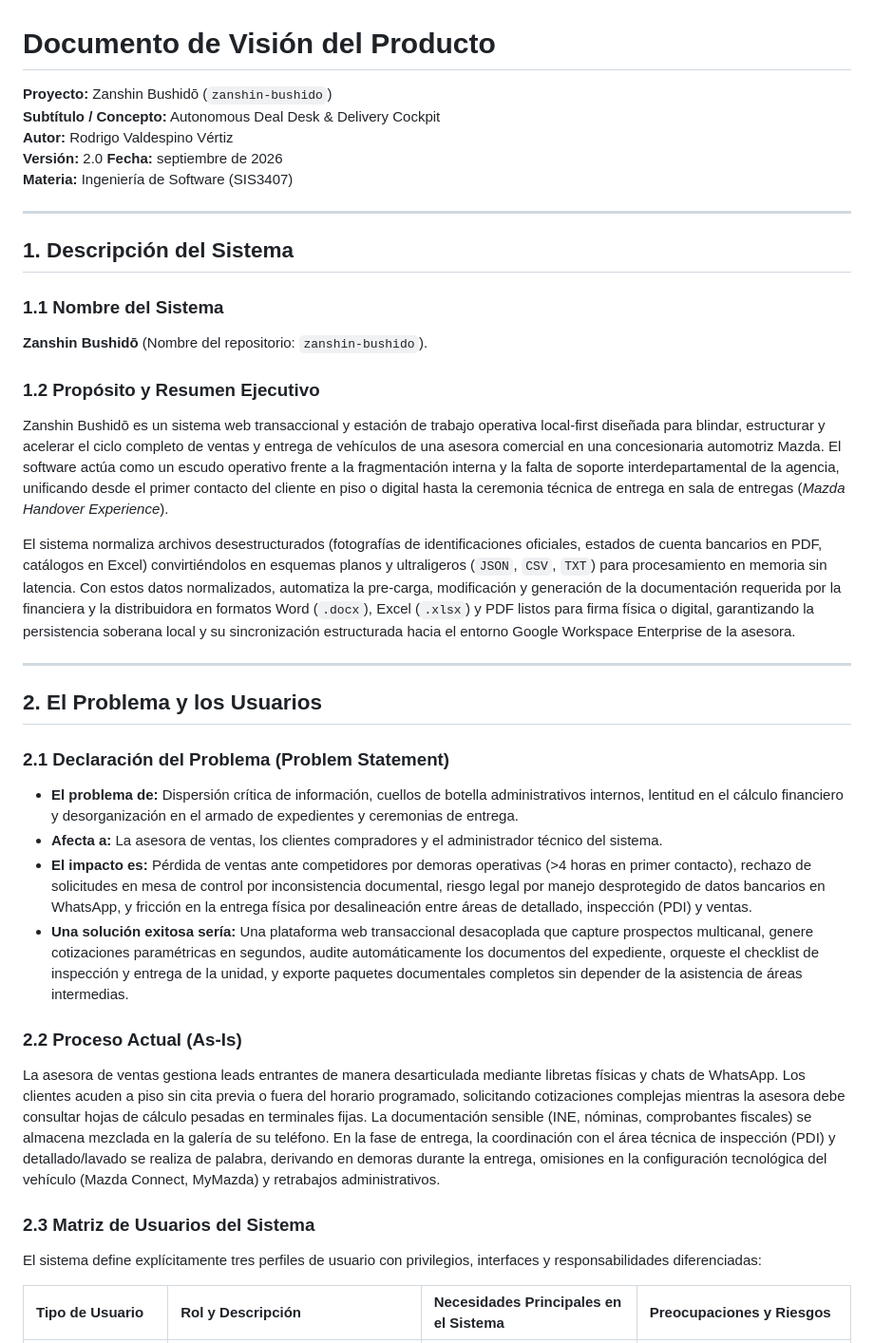
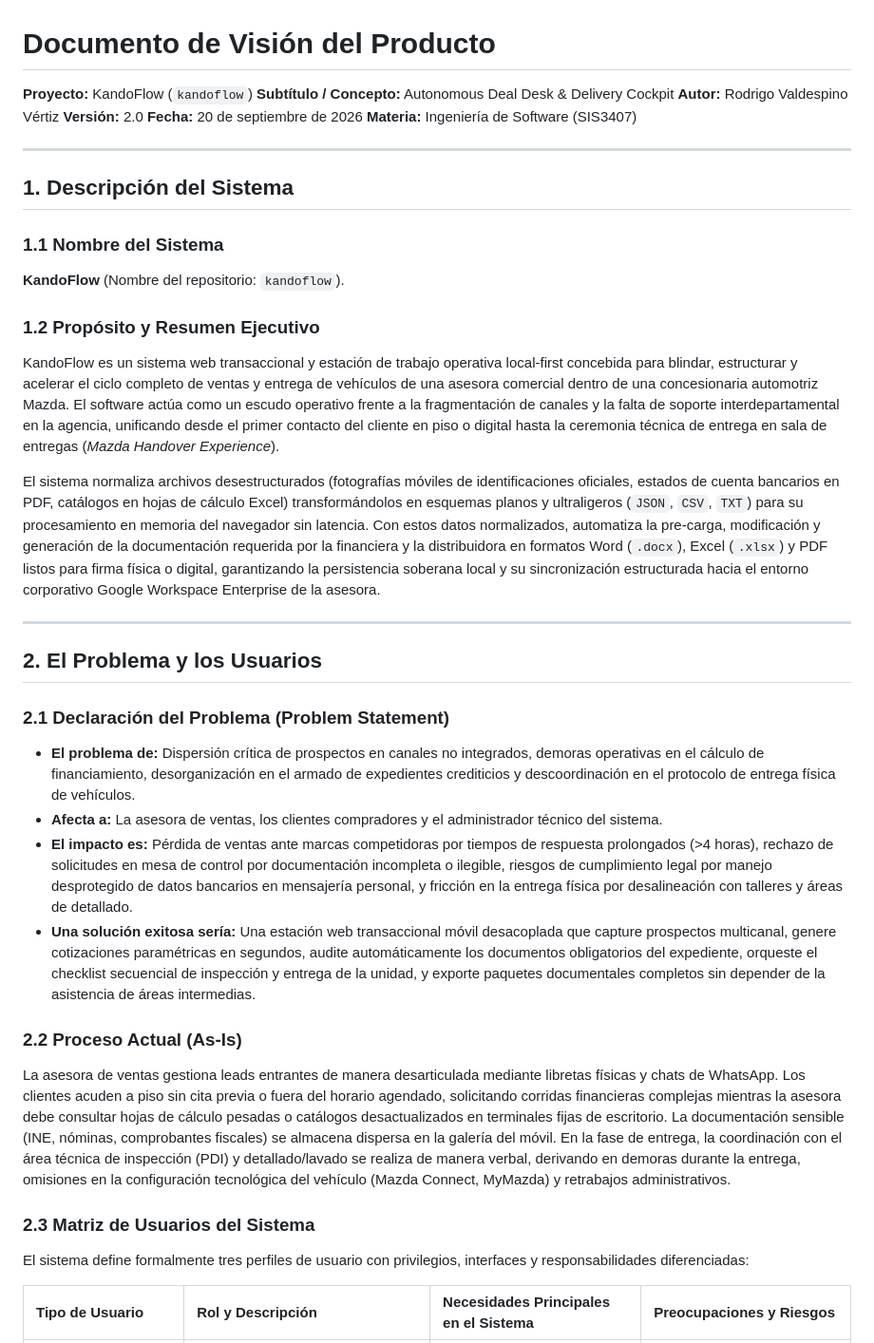
Before and after one commit to James-gosling/Kando-flow, a Markdown page: Documento de visión.md, the part around one of its changes. Shown at 95% size. Drawn GitHub-style.

Commit message:
Update project name and system description to KandoFlow

```diff
--- a/Documento de visión.md
+++ b/Documento de visión.md
@@ -1,10 +1,10 @@
 # Documento de Visión del Producto
 
-**Proyecto:** Zanshin Bushidō (`zanshin-bushido`)
+**Proyecto:** KandoFlow (`kandoflow`)
 **Subtítulo / Concepto:** Autonomous Deal Desk & Delivery Cockpit
 **Autor:** Rodrigo Valdespino Vértiz
 **Versión:** 2.0
-**Fecha:** septiembre de 2026
+**Fecha:** 20 de septiembre de 2026
 **Materia:** Ingeniería de Software (SIS3407)
 
 ---
@@ -12,28 +12,28 @@
 ## 1. Descripción del Sistema
 
 ### 1.1 Nombre del Sistema
-**Zanshin Bushidō** (Nombre del repositorio: `zanshin-bushido`).
+**KandoFlow** (Nombre del repositorio: `kandoflow`).
 
 ### 1.2 Propósito y Resumen Ejecutivo
-Zanshin Bushidō es un sistema web transaccional y estación de trabajo operativa local-first diseñada para blindar, estructurar y acelerar el ciclo completo de ventas y entrega de vehículos de una asesora comercial en una concesionaria automotriz Mazda. El software actúa como un escudo operativo frente a la fragmentación interna y la falta de soporte interdepartamental de la agencia, unificando desde el primer contacto del cliente en piso o digital hasta la ceremonia técnica de entrega en sala de entregas (*Mazda Handover Experience*).
+KandoFlow es un sistema web transaccional y estación de trabajo operativa local-first concebida para blindar, estructurar y acelerar el ciclo completo de ventas y entrega de vehículos de una asesora comercial dentro de una concesionaria automotriz Mazda. El software actúa como un escudo operativo frente a la fragmentación de canales y la falta de soporte interdepartamental en la agencia, unificando desde el primer contacto del cliente en piso o digital hasta la ceremonia técnica de entrega en sala de entregas (*Mazda Handover Experience*).
 
-El sistema normaliza archivos desestructurados (fotografías de identificaciones oficiales, estados de cuenta bancarios en PDF, catálogos en Excel) convirtiéndolos en esquemas planos y ultraligeros (`JSON`, `CSV`, `TXT`) para procesamiento en memoria sin latencia. Con estos datos normalizados, automatiza la pre-carga, modificación y generación de la documentación requerida por la financiera y la distribuidora en formatos Word (`.docx`), Excel (`.xlsx`) y PDF listos para firma física o digital, garantizando la persistencia soberana local y su sincronización estructurada hacia el entorno Google Workspace Enterprise de la asesora.
+El sistema normaliza archivos desestructurados (fotografías móviles de identificaciones oficiales, estados de cuenta bancarios en PDF, catálogos en hojas de cálculo Excel) transformándolos en esquemas planos y ultraligeros (`JSON`, `CSV`, `TXT`) para su procesamiento en memoria del navegador sin latencia. Con estos datos normalizados, automatiza la pre-carga, modificación y generación de la documentación requerida por la financiera y la distribuidora en formatos Word (`.docx`), Excel (`.xlsx`) y PDF listos para firma física o digital, garantizando la persistencia soberana local y su sincronización estructurada hacia el entorno corporativo Google Workspace Enterprise de la asesora.
 
 ---
 
 ## 2. El Problema y los Usuarios
 
 ### 2.1 Declaración del Problema (Problem Statement)
-* **El problema de:** Dispersión crítica de información, cuellos de botella administrativos internos, lentitud en el cálculo financiero y desorganización en el armado de expedientes y ceremonias de entrega.
+* **El problema de:** Dispersión crítica de prospectos en canales no integrados, demoras operativas en el cálculo de financiamiento, desorganización en el armado de expedientes crediticios y descoordinación en el protocolo de entrega física de vehículos.
 * **Afecta a:** La asesora de ventas, los clientes compradores y el administrador técnico del sistema.
-* **El impacto es:** Pérdida de ventas ante competidores por demoras operativas (>4 horas en primer contacto), rechazo de solicitudes en mesa de control por inconsistencia documental, riesgo legal por manejo desprotegido de datos bancarios en WhatsApp, y fricción en la entrega física por desalineación entre áreas de detallado, inspección (PDI) y ventas.
-* **Una solución exitosa sería:** Una plataforma web transaccional desacoplada que capture prospectos multicanal, genere cotizaciones paramétricas en segundos, audite automáticamente los documentos del expediente, orqueste el checklist de inspección y entrega de la unidad, y exporte paquetes documentales completos sin depender de la asistencia de áreas intermedias.
+* **El impacto es:** Pérdida de ventas ante marcas competidoras por tiempos de respuesta prolongados (>4 horas), rechazo de solicitudes en mesa de control por documentación incompleta o ilegible, riesgos de cumplimiento legal por manejo desprotegido de datos bancarios en mensajería personal, y fricción en la entrega física por desalineación con talleres y áreas de detallado.
+* **Una solución exitosa sería:** Una estación web transaccional móvil desacoplada que capture prospectos multicanal, genere cotizaciones paramétricas en segundos, audite automáticamente los documentos obligatorios del expediente, orqueste el checklist secuencial de inspección y entrega de la unidad, y exporte paquetes documentales completos sin depender de la asistencia de áreas intermedias.
 
 ### 2.2 Proceso Actual (As-Is)
-La asesora de ventas gestiona leads entrantes de manera desarticulada mediante libretas físicas y chats de WhatsApp. Los clientes acuden a piso sin cita previa o fuera del horario programado, solicitando cotizaciones complejas mientras la asesora debe consultar hojas de cálculo pesadas en terminales fijas. La documentación sensible (INE, nóminas, comprobantes fiscales) se almacena mezclada en la galería de su teléfono. En la fase de entrega, la coordinación con el área técnica de inspección (PDI) y detallado/lavado se realiza de palabra, derivando en demoras durante la entrega, omisiones en la configuración tecnológica del vehículo (Mazda Connect, MyMazda) y retrabajos administrativos.
+La asesora de ventas gestiona leads entrantes de manera desarticulada mediante libretas físicas y chats de WhatsApp. Los clientes acuden a piso sin cita previa o fuera del horario agendado, solicitando corridas financieras complejas mientras la asesora debe consultar hojas de cálculo pesadas o catálogos desactualizados en terminales fijas de escritorio. La documentación sensible (INE, nóminas, comprobantes fiscales) se almacena dispersa en la galería del móvil. En la fase de entrega, la coordinación con el área técnica de inspección (PDI) y detallado/lavado se realiza de manera verbal, derivando en demoras durante la entrega, omisiones en la configuración tecnológica del vehículo (Mazda Connect, MyMazda) y retrabajos administrativos.
 
 ### 2.3 Matriz de Usuarios del Sistema
-El sistema define explícitamente tres perfiles de usuario con privilegios, interfaces y responsabilidades diferenciadas:
+El sistema define formalmente tres perfiles de usuario con privilegios, interfaces y responsabilidades diferenciadas:
 
 | Tipo de Usuario | Rol y Descripción | Necesidades Principales en el Sistema | Preocupaciones y Riesgos |
 | :--- | :--- | :--- | :--- |
```
Also changed, not shown: other parts of Documento de visión.md (+15 -15 lines).
